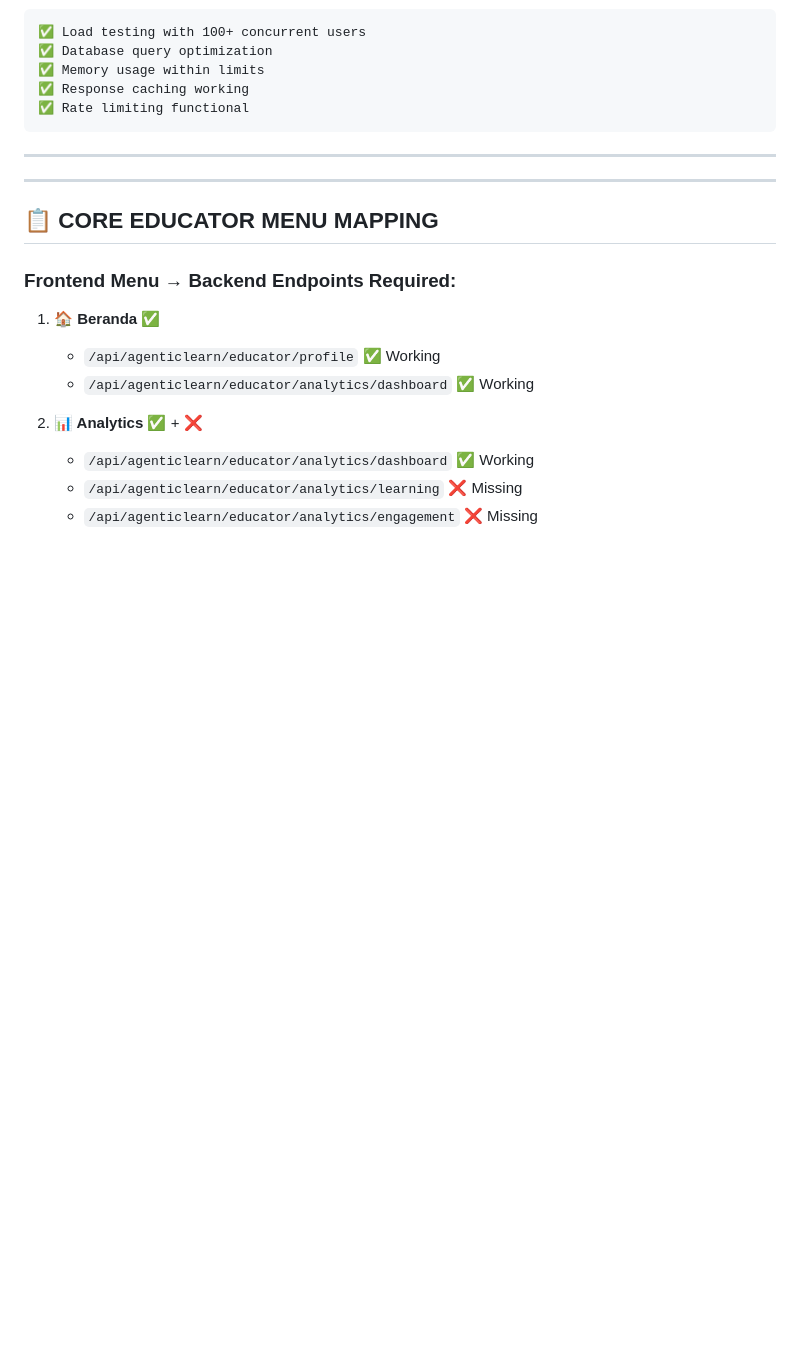
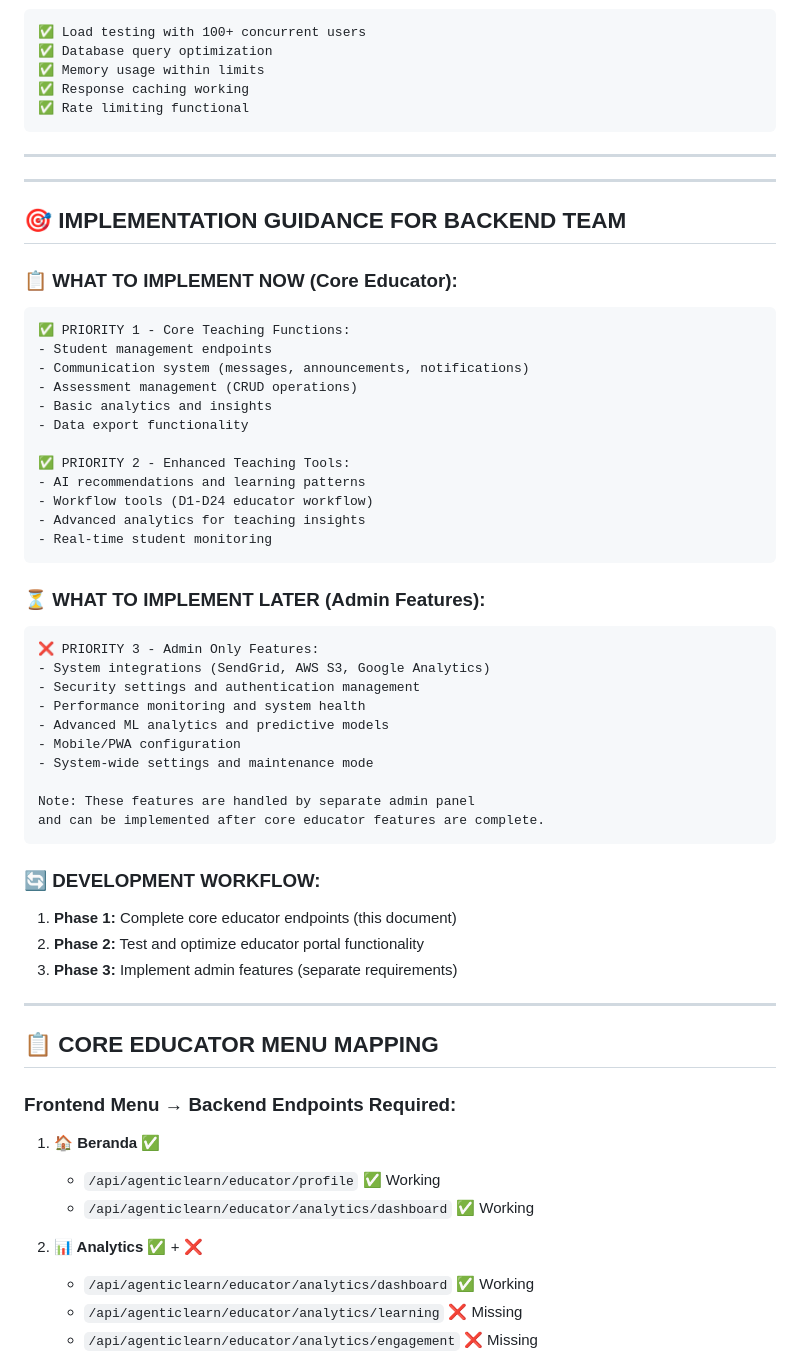
Before and after one commit to mubaroqadb/agenticlearn-educator, a Markdown page: BACKEND_ASSESSMENT_AND_REQUIREMENTS.md, the part around the change printed below. GitHub-like rendering; blank space fills up the shorter version.

````diff
--- a/BACKEND_ASSESSMENT_AND_REQUIREMENTS.md
+++ b/BACKEND_ASSESSMENT_AND_REQUIREMENTS.md
@@ -490,6 +514,45 @@ Import Requirements:
 
 ---
 
+## 🎯 **IMPLEMENTATION GUIDANCE FOR BACKEND TEAM**
+
+### **📋 WHAT TO IMPLEMENT NOW (Core Educator):**
+```
+✅ PRIORITY 1 - Core Teaching Functions:
+- Student management endpoints
+- Communication system (messages, announcements, notifications)
+- Assessment management (CRUD operations)
+- Basic analytics and insights
+- Data export functionality
+
+✅ PRIORITY 2 - Enhanced Teaching Tools:
+- AI recommendations and learning patterns
+- Workflow tools (D1-D24 educator workflow)
+- Advanced analytics for teaching insights
+- Real-time student monitoring
+```
+
+### **⏳ WHAT TO IMPLEMENT LATER (Admin Features):**
+```
+❌ PRIORITY 3 - Admin Only Features:
+- System integrations (SendGrid, AWS S3, Google Analytics)
+- Security settings and authentication management
+- Performance monitoring and system health
+- Advanced ML analytics and predictive models
+- Mobile/PWA configuration
+- System-wide settings and maintenance mode
+
+Note: These features are handled by separate admin panel
+and can be implemented after core educator features are complete.
+```
+
+### **🔄 DEVELOPMENT WORKFLOW:**
+1. **Phase 1:** Complete core educator endpoints (this document)
+2. **Phase 2:** Test and optimize educator portal functionality
+3. **Phase 3:** Implement admin features (separate requirements)
+
+---
+
 ## 📋 **CORE EDUCATOR MENU MAPPING**
 
 ### **Frontend Menu → Backend Endpoints Required:**
````
Also changed, not shown: other parts of BACKEND_ASSESSMENT_AND_REQUIREMENTS.md (+57 -2 lines).
